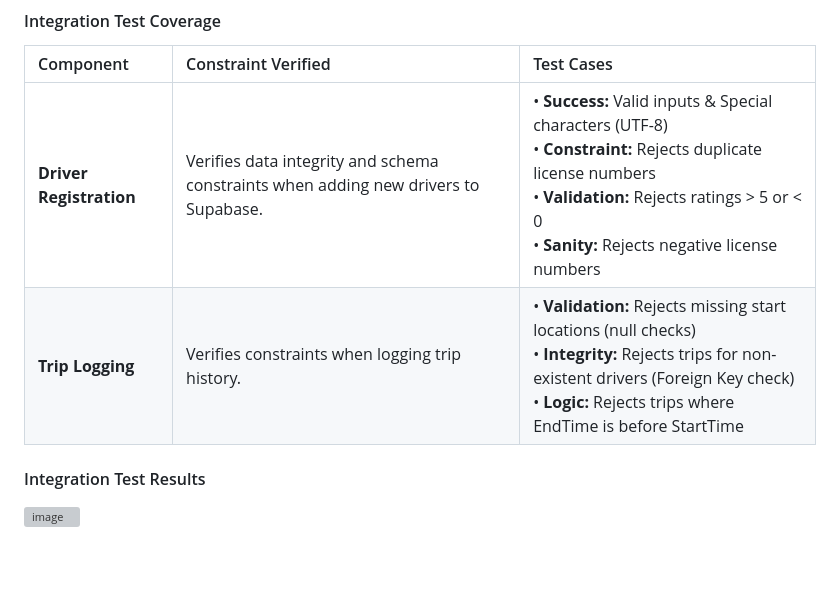
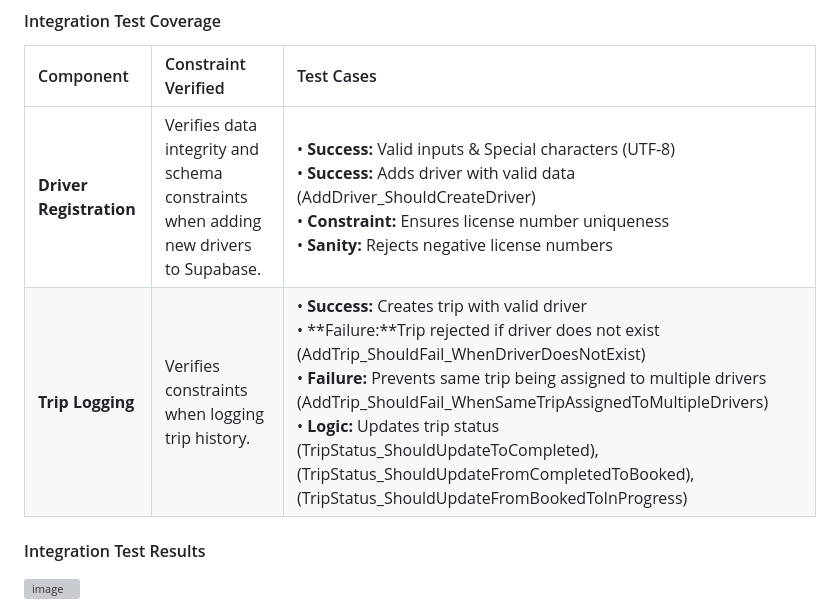
Before and after one commit to CampbellWest/CSCN73030_GooberDriverManager, a Markdown page: README.md, the part around the change. Drawn GitHub-style; blank space fills up the shorter version; grey boxes are pictures that could not be loaded.

```diff
--- a/README.md
+++ b/README.md
@@ -334,8 +334,8 @@ The integration tests are located in `GooberDriverIntegrationTests` directory an
 #### Integration Test Coverage
 | Component | Constraint Verified | Test Cases |
 | :--- | :--- | :--- |
-| **Driver Registration** | Verifies data integrity and schema constraints when adding new drivers to Supabase. | • **Success:** Valid inputs & Special characters (UTF-8)<br>• **Constraint:** Rejects duplicate license numbers<br>• **Validation:** Rejects ratings > 5 or < 0<br>• **Sanity:** Rejects negative license numbers |
-| **Trip Logging** | Verifies constraints when logging trip history. | • **Validation:** Rejects missing start locations (null checks)<br>• **Integrity:** Rejects trips for non-existent drivers (Foreign Key check)<br>• **Logic:** Rejects trips where EndTime is before StartTime |
+| **Driver Registration** | Verifies data integrity and schema constraints when adding new drivers to Supabase. | • **Success:** Valid inputs & Special characters (UTF-8)<br>• **Success:** Adds driver with valid data (AddDriver_ShouldCreateDriver)<br>• **Constraint:** Ensures license number uniqueness<br>• **Sanity:** Rejects negative license numbers |
+| **Trip Logging** | Verifies constraints when logging trip history. | • **Success:** Creates trip with valid driver<br>• **Failure:**Trip rejected if driver does not exist (AddTrip_ShouldFail_WhenDriverDoesNotExist)<br>• **Failure:** Prevents same trip being assigned to multiple drivers (AddTrip_ShouldFail_WhenSameTripAssignedToMultipleDrivers)<br>• **Logic:** Updates trip status (TripStatus_ShouldUpdateToCompleted),(TripStatus_ShouldUpdateFromCompletedToBooked),(TripStatus_ShouldUpdateFromBookedToInProgress) |
 
 #### Integration Test Results
 <img width="1462" height="622" alt="image" src="https://github.com/user-attachments/assets/48a6e1ee-1931-427f-b16e-d75c0d57b073" />
```
